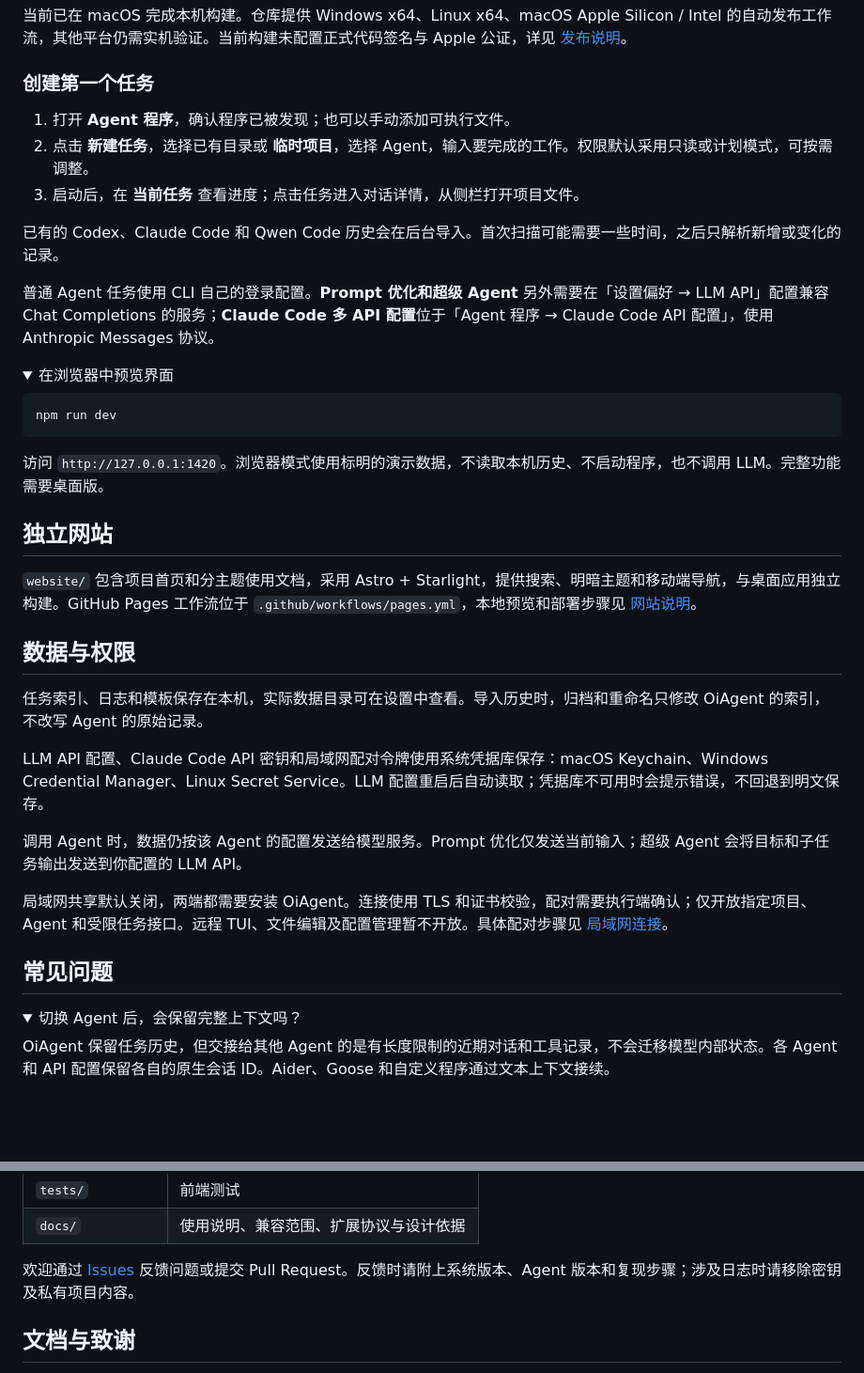
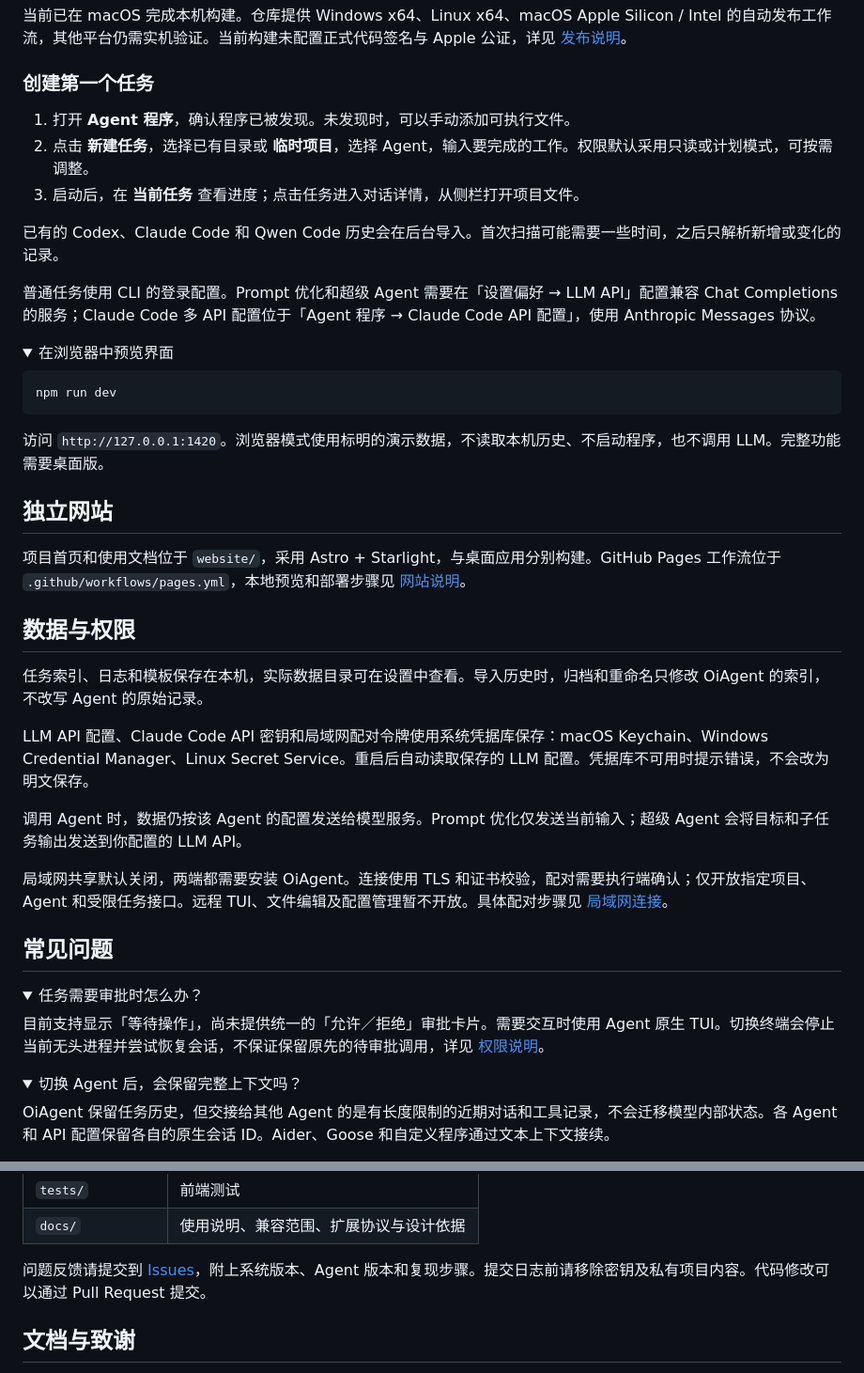
Before and after one commit to yemaster/OiAgent, a Markdown page: README.md, 2 parts joined by grey strips. Shown at 94% size. GitHub-like rendering; folded sections open; blank space fills up the shorter version.

```diff
--- a/README.md
+++ b/README.md
@@ -102,13 +100,13 @@ npm run desktop
 
 ### 创建第一个任务
 
-1. 打开 **Agent 程序**，确认程序已被发现；也可以手动添加可执行文件。
+1. 打开 **Agent 程序**，确认程序已被发现。未发现时，可以手动添加可执行文件。
 2. 点击 **新建任务**，选择已有目录或 **临时项目**，选择 Agent，输入要完成的工作。权限默认采用只读或计划模式，可按需调整。
 3. 启动后，在 **当前任务** 查看进度；点击任务进入对话详情，从侧栏打开项目文件。
 
 已有的 Codex、Claude Code 和 Qwen Code 历史会在后台导入。首次扫描可能需要一些时间，之后只解析新增或变化的记录。
 
-普通 Agent 任务使用 CLI 自己的登录配置。**Prompt 优化和超级 Agent** 另外需要在「设置偏好 → LLM API」配置兼容 Chat Completions 的服务；**Claude Code 多 API 配置**位于「Agent 程序 → Claude Code API 配置」，使用 Anthropic Messages 协议。
+普通任务使用 CLI 的登录配置。Prompt 优化和超级 Agent 需要在「设置偏好 → LLM API」配置兼容 Chat Completions 的服务；Claude Code 多 API 配置位于「Agent 程序 → Claude Code API 配置」，使用 Anthropic Messages 协议。
 
 <details>
 <summary>在浏览器中预览界面</summary>
@@ -123,19 +121,26 @@ npm run dev
 
 ## 独立网站
 
-`website/` 包含项目首页和分主题使用文档，采用 Astro + Starlight，提供搜索、明暗主题和移动端导航，与桌面应用独立构建。GitHub Pages 工作流位于 `.github/workflows/pages.yml`，本地预览和部署步骤见 [网站说明](website/README.md)。
+项目首页和使用文档位于 `website/`，采用 Astro + Starlight，与桌面应用分别构建。GitHub Pages 工作流位于 `.github/workflows/pages.yml`，本地预览和部署步骤见 [网站说明](website/README.md)。
 
 ## 数据与权限
 
 任务索引、日志和模板保存在本机，实际数据目录可在设置中查看。导入历史时，归档和重命名只修改 OiAgent 的索引，不改写 Agent 的原始记录。
 
-LLM API 配置、Claude Code API 密钥和局域网配对令牌使用系统凭据库保存：macOS Keychain、Windows Credential Manager、Linux Secret Service。LLM 配置重启后自动读取；凭据库不可用时会提示错误，不回退到明文保存。
+LLM API 配置、Claude Code API 密钥和局域网配对令牌使用系统凭据库保存：macOS Keychain、Windows Credential Manager、Linux Secret Service。重启后自动读取保存的 LLM 配置。凭据库不可用时提示错误，不会改为明文保存。
 
 调用 Agent 时，数据仍按该 Agent 的配置发送给模型服务。Prompt 优化仅发送当前输入；超级 Agent 会将目标和子任务输出发送到你配置的 LLM API。
 
 局域网共享默认关闭，两端都需要安装 OiAgent。连接使用 TLS 和证书校验，配对需要执行端确认；仅开放指定项目、Agent 和受限任务接口。远程 TUI、文件编辑及配置管理暂不开放。具体配对步骤见 [局域网连接](docs/USAGE.md#局域网连接)。
 
 ## 常见问题
+
+<details>
+<summary>任务需要审批时怎么办？</summary>
+
+目前支持显示「等待操作」，尚未提供统一的「允许／拒绝」审批卡片。需要交互时使用 Agent 原生 TUI。切换终端会停止当前无头进程并尝试恢复会话，不保证保留原先的待审批调用，详见 [权限说明](docs/USAGE.md#权限与状态语义)。
+
+</details>
 
 <details>
 <summary>切换 Agent 后，会保留完整上下文吗？</summary>
@@ -197,7 +202,7 @@ npm run desktop:build
 | `tests/` | 前端测试 |
 | `docs/` | 使用说明、兼容范围、扩展协议与设计依据 |
 
-欢迎通过 [Issues](https://github.com/yemaster/OiAgent/issues) 反馈问题或提交 Pull Request。反馈时请附上系统版本、Agent 版本和复现步骤；涉及日志时请移除密钥及私有项目内容。
+问题反馈请提交到 [Issues](https://github.com/yemaster/OiAgent/issues)，附上系统版本、Agent 版本和复现步骤。提交日志前请移除密钥及私有项目内容。代码修改可以通过 Pull Request 提交。
 
 ## 文档与致谢
 
```
Also changed, not shown: other parts of README.md (+16 -18 lines).
